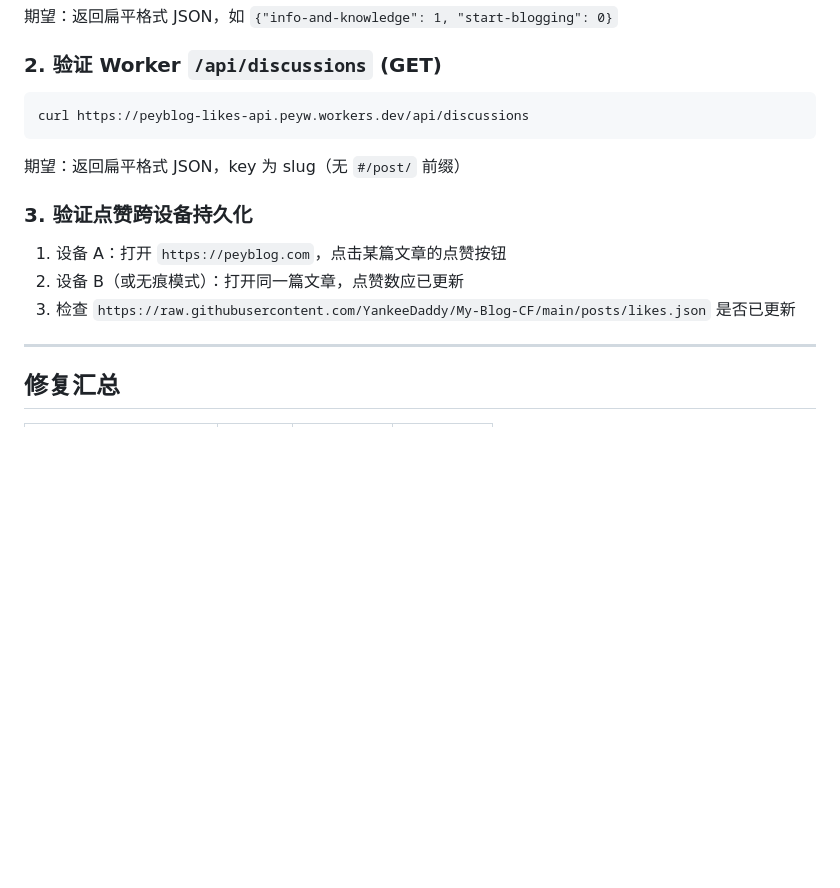
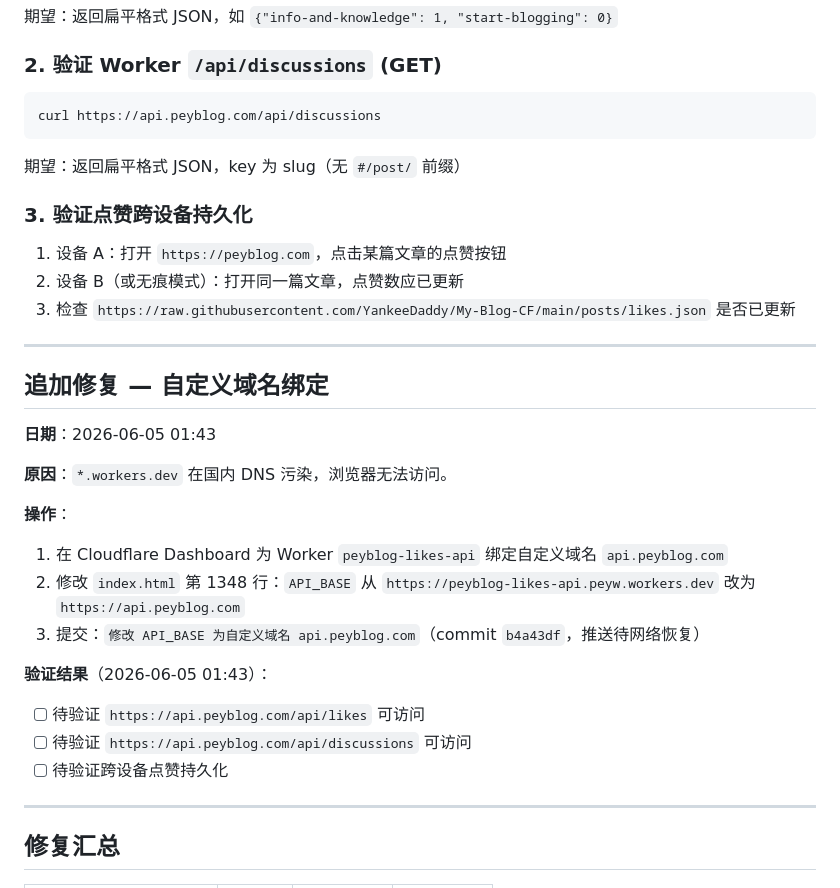
Before and after one commit to YankeeDaddy/My-Blog-CF, a Markdown page: bugfix-log.md, the part around the change. GitHub-like rendering; blank space fills up the shorter version.

Commit message:
更新 bugfix-log.md：追加自定义域名绑定记录

````diff
--- a/bugfix-log.md
+++ b/bugfix-log.md
@@ -153,7 +153,7 @@ curl https://peyblog-likes-api.peyw.workers.dev/api/likes
 
 ### 2. 验证 Worker `/api/discussions` (GET)
 ```bash
-curl https://peyblog-likes-api.peyw.workers.dev/api/discussions
+curl https://api.peyblog.com/api/discussions
 ```
 期望：返回扁平格式 JSON，key 为 slug（无 `#/post/` 前缀）
 
@@ -161,6 +161,24 @@ curl https://peyblog-likes-api.peyw.workers.dev/api/discussions
 1. 设备 A：打开 `https://peyblog.com`，点击某篇文章的点赞按钮
 2. 设备 B（或无痕模式）：打开同一篇文章，点赞数应已更新
 3. 检查 `https://raw.githubusercontent.com/YankeeDaddy/My-Blog-CF/main/posts/likes.json` 是否已更新
+
+---
+
+## 追加修复 — 自定义域名绑定
+
+**日期**：2026-06-05 01:43
+
+**原因**：`*.workers.dev` 在国内 DNS 污染，浏览器无法访问。
+
+**操作**：
+1. 在 Cloudflare Dashboard 为 Worker `peyblog-likes-api` 绑定自定义域名 `api.peyblog.com`
+2. 修改 `index.html` 第 1348 行：`API_BASE` 从 `https://peyblog-likes-api.peyw.workers.dev` 改为 `https://api.peyblog.com`
+3. 提交：`修改 API_BASE 为自定义域名 api.peyblog.com`（commit `b4a43df`，推送待网络恢复）
+
+**验证结果**（2026-06-05 01:43）：
+- [ ] 待验证 `https://api.peyblog.com/api/likes` 可访问
+- [ ] 待验证 `https://api.peyblog.com/api/discussions` 可访问
+- [ ] 待验证跨设备点赞持久化
 
 ---
 
````
